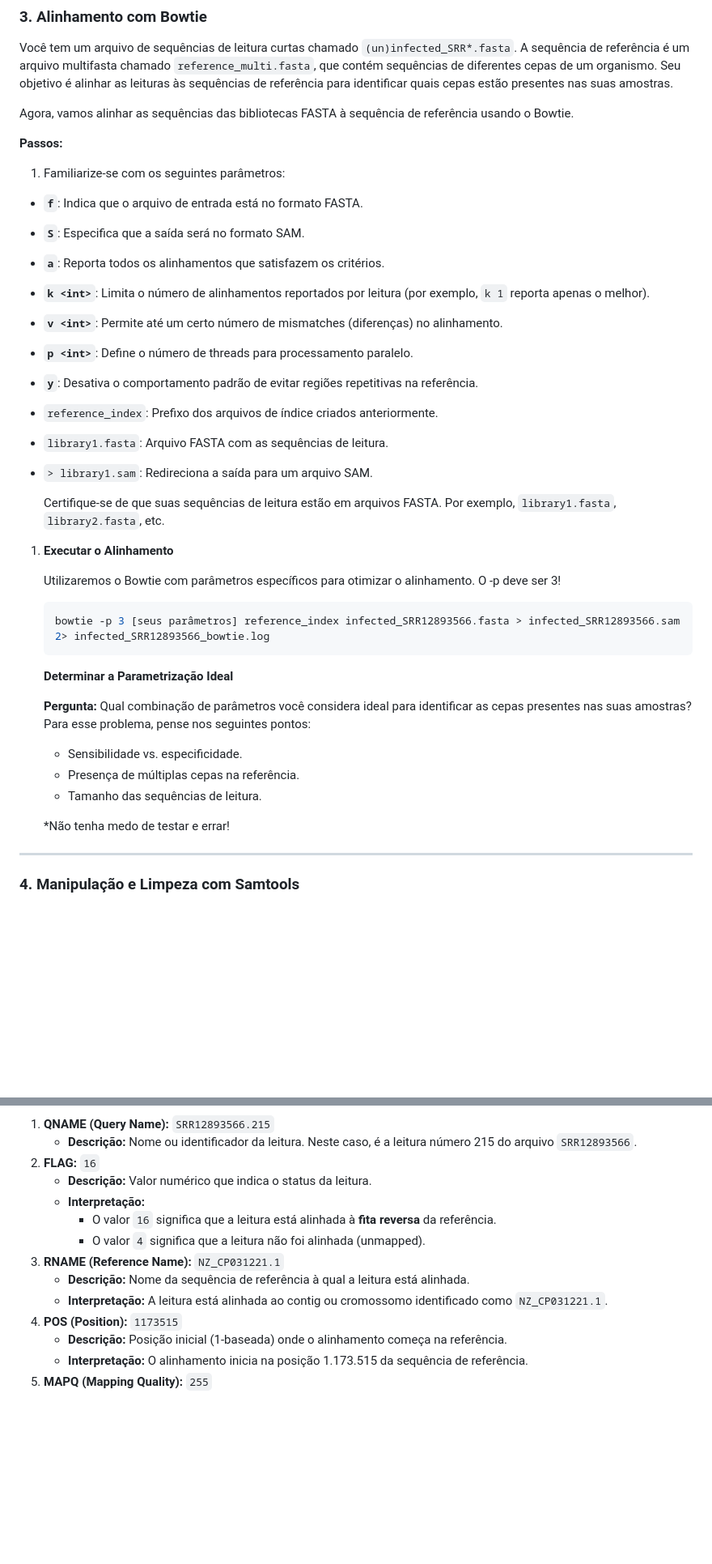
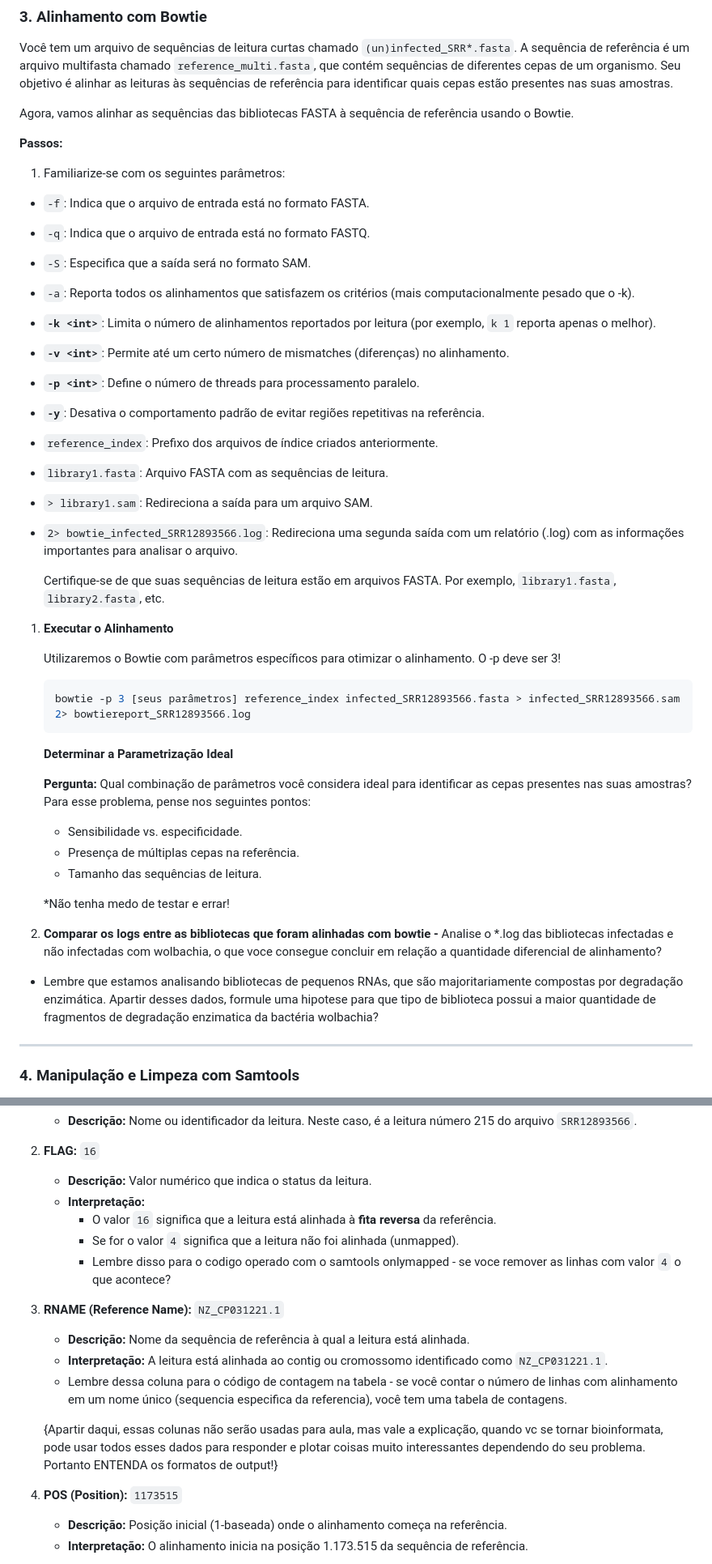
Before and after one commit to v-rogana/bioinformatics-course, a Markdown page: third class/Alinhamento_parte2.md, 2 parts joined by grey strips. Shown: that part at 81% size. Rendered like a GitHub page; blank space fills up the shorter version.

````diff
--- a/third class/Alinhamento - Parte 2.md
+++ b/third class/Alinhamento_parte2.md
@@ -69,16 +74,18 @@ Agora, vamos alinhar as sequências das bibliotecas FASTA à sequência de refer
 **Passos:**
 
 1. Familiarize-se com os seguintes parâmetros:
-- **`f`**: Indica que o arquivo de entrada está no formato FASTA.
-- **`S`**: Especifica que a saída será no formato SAM.
-- **`a`**: Reporta todos os alinhamentos que satisfazem os critérios.
-- **`k <int>`**: Limita o número de alinhamentos reportados por leitura (por exemplo, `k 1` reporta apenas o melhor).
-- **`v <int>`**: Permite até um certo número de mismatches (diferenças) no alinhamento.
-- **`p <int>`**: Define o número de threads para processamento paralelo.
-- **`y`**: Desativa o comportamento padrão de evitar regiões repetitivas na referência.
+- `-f`: Indica que o arquivo de entrada está no formato FASTA.
+- `-q`: Indica que o arquivo de entrada está no formato FASTQ.
+- `-S`: Especifica que a saída será no formato SAM.
+- `-a`: Reporta todos os alinhamentos que satisfazem os critérios (mais computacionalmente pesado que o -k).
+- **`-k <int>`**: Limita o número de alinhamentos reportados por leitura (por exemplo, `k 1` reporta apenas o melhor).
+- **`-v <int>`**: Permite até um certo número de mismatches (diferenças) no alinhamento.
+- **`-p <int>`**: Define o número de threads para processamento paralelo.
+- **`-y`**: Desativa o comportamento padrão de evitar regiões repetitivas na referência.
 - `reference_index`: Prefixo dos arquivos de índice criados anteriormente.
 - `library1.fasta`: Arquivo FASTA com as sequências de leitura.
 - `> library1.sam`: Redireciona a saída para um arquivo SAM.
+- `2> bowtie_infected_SRR12893566.log`: Redireciona uma segunda saída com um relatório (.log) com as informações importantes para analisar o arquivo.
 
     Certifique-se de que suas sequências de leitura estão em arquivos FASTA. Por exemplo, `library1.fasta`, `library2.fasta`, etc.
 
@@ -88,7 +95,7 @@ Agora, vamos alinhar as sequências das bibliotecas FASTA à sequência de refer
     O -p deve ser 3!
 
     ```bash
-    bowtie -p 3 [seus parâmetros] reference_index infected_SRR12893566.fasta > infected_SRR12893566.sam 2> infected_SRR12893566_bowtie.log
+    bowtie -p 3 [seus parâmetros] reference_index infected_SRR12893566.fasta > infected_SRR12893566.sam 2> bowtiereport_SRR12893566.log
     ```
 
     **Determinar a Parametrização Ideal**
@@ -101,6 +108,9 @@ Agora, vamos alinhar as sequências das bibliotecas FASTA à sequência de refer
 
     *Não tenha medo de testar e errar!
 
+2. **Comparar os logs entre as bibliotecas que foram alinhadas com bowtie
+-** Analise o *.log das bibliotecas infectadas e não infectadas com wolbachia, o que voce consegue concluir em relação a quantidade diferencial de alinhamento?
+- Lembre que estamos analisando bibliotecas de pequenos RNAs, que são majoritariamente compostas por degradação enzimática. Apartir desses dados, formule uma hipotese para que tipo de biblioteca possui a maior quantidade de fragmentos de degradação enzimatica da bactéria wolbachia?
 
 ---
 
@@ -221,10 +256,15 @@ SRR12893566.215	16	NZ_CP031221.1	1173515	255	29M	*	0	0	ATCGAATTAAACCACATGCTCCACC
     - **Descrição:** Valor numérico que indica o status da leitura.
     - **Interpretação:**
         - O valor `16` significa que a leitura está alinhada à **fita reversa** da referência.
-        - O valor `4` significa que a leitura não foi alinhada (unmapped).
+        - Se for o valor `4` significa que a leitura não foi alinhada (unmapped).
+        - Lembre disso para o codigo operado com o samtools onlymapped - se voce remover as linhas com valor `4` o que acontece?
 3. **RNAME (Reference Name):** `NZ_CP031221.1`
     - **Descrição:** Nome da sequência de referência à qual a leitura está alinhada.
     - **Interpretação:** A leitura está alinhada ao contig ou cromossomo identificado como `NZ_CP031221.1`.
+    - Lembre dessa coluna para o código de contagem na tabela - se você contar o número de linhas com alinhamento em um nome único (sequencia especifica da referencia), você tem uma tabela de contagens.
+
+    {Apartir daqui, essas colunas não serão usadas para aula, mas vale a explicação, quando vc se tornar bioinformata, pode usar todos esses dados para responder e plotar coisas muito interessantes dependendo do seu problema. Portanto ENTENDA os formatos de output!}
+
 4. **POS (Position):** `1173515`
     - **Descrição:** Posição inicial (1-baseada) onde o alinhamento começa na referência.
     - **Interpretação:** O alinhamento inicia na posição 1.173.515 da sequência de referência.
````
Also changed, not shown: other parts of third class/Alinhamento_parte2.md (+64 -36 lines).
